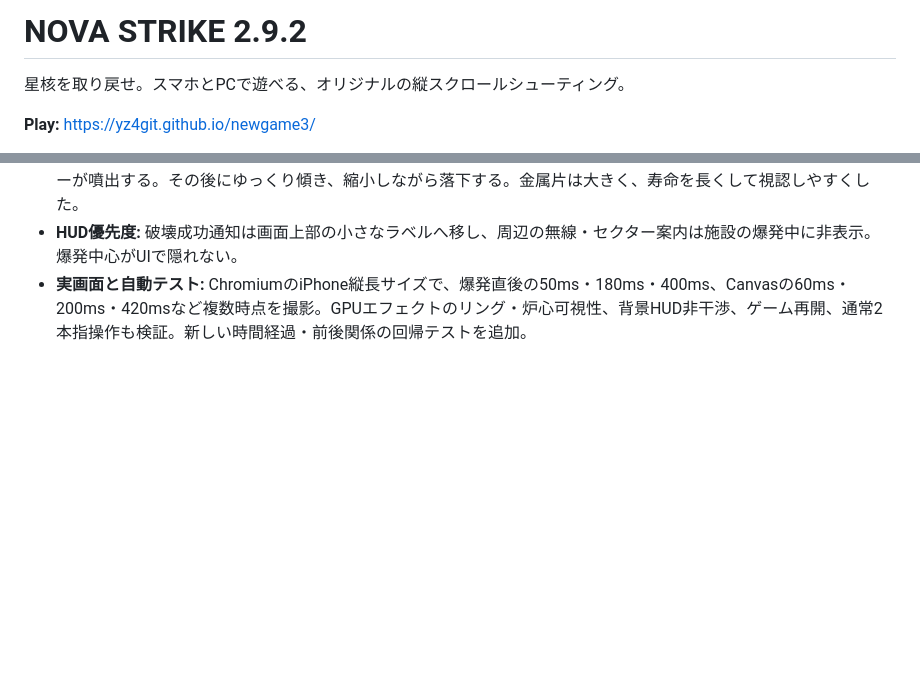
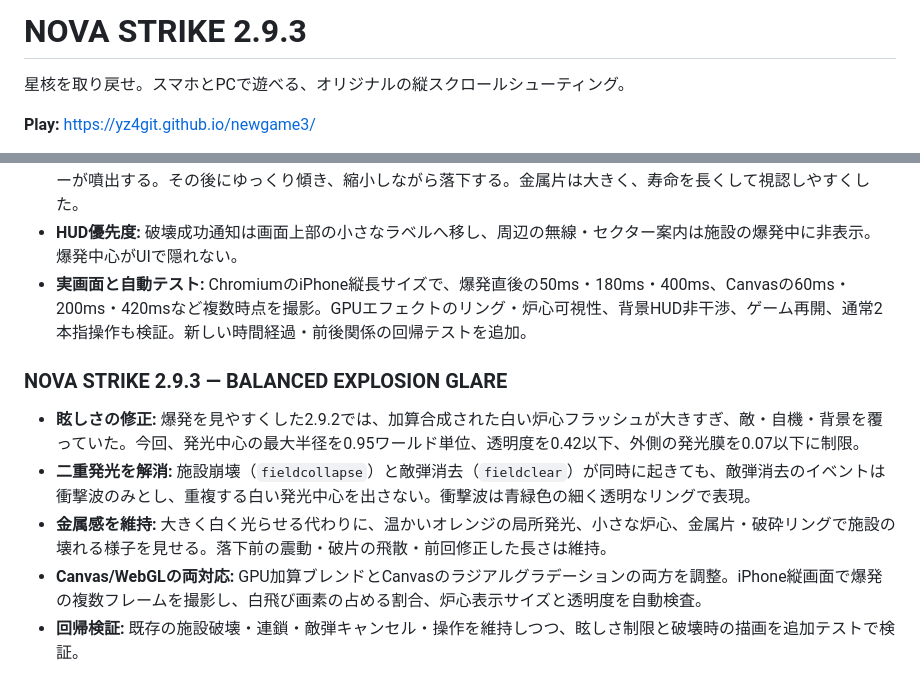
Before and after one commit to yz4git/newgame3, a Markdown page: README.md, 2 parts joined by grey strips. GitHub-like rendering; blank space fills up the shorter version.

Commit message:
release: NOVA STRIKE 2.9.3 reduced facility explosion glare

```diff
--- a/README.md
+++ b/README.md
@@ -1,4 +1,4 @@
-# NOVA STRIKE 2.9.2
+# NOVA STRIKE 2.9.3
 
 星核を取り戻せ。スマホとPCで遊べる、オリジナルの縦スクロールシューティング。
 
@@ -289,3 +289,11 @@ BGMを新作のステレオ音源8曲へ更新。ステージごとに旋律・
 - **破壊モーションを再構成:** 初動約0.93ゲーム秒（約0.41実秒）は建物がその場で激しく揺れ、発光する炉心のエネルギーが噴出する。その後にゆっくり傾き、縮小しながら落下する。金属片は大きく、寿命を長くして視認しやすくした。
 - **HUD優先度:** 破壊成功通知は画面上部の小さなラベルへ移し、周辺の無線・セクター案内は施設の爆発中に非表示。爆発中心がUIで隠れない。
 - **実画面と自動テスト:** ChromiumのiPhone縦長サイズで、爆発直後の50ms・180ms・400ms、Canvasの60ms・200ms・420msなど複数時点を撮影。GPUエフェクトのリング・炉心可視性、背景HUD非干渉、ゲーム再開、通常2本指操作も検証。新しい時間経過・前後関係の回帰テストを追加。
+
+### NOVA STRIKE 2.9.3 — BALANCED EXPLOSION GLARE
+
+- **眩しさの修正:** 爆発を見やすくした2.9.2では、加算合成された白い炉心フラッシュが大きすぎ、敵・自機・背景を覆っていた。今回、発光中心の最大半径を0.95ワールド単位、透明度を0.42以下、外側の発光膜を0.07以下に制限。
+- **二重発光を解消:** 施設崩壊（`fieldcollapse`）と敵弾消去（`fieldclear`）が同時に起きても、敵弾消去のイベントは衝撃波のみとし、重複する白い発光中心を出さない。衝撃波は青緑色の細く透明なリングで表現。
+- **金属感を維持:** 大きく白く光らせる代わりに、温かいオレンジの局所発光、小さな炉心、金属片・破砕リングで施設の壊れる様子を見せる。落下前の震動・破片の飛散・前回修正した長さは維持。
+- **Canvas/WebGLの両対応:** GPU加算ブレンドとCanvasのラジアルグラデーションの両方を調整。iPhone縦画面で爆発の複数フレームを撮影し、白飛び画素の占める割合、炉心表示サイズと透明度を自動検査。
+- **回帰検証:** 既存の施設破壊・連鎖・敵弾キャンセル・操作を維持しつつ、眩しさ制限と破壊時の描画を追加テストで検証。
```
